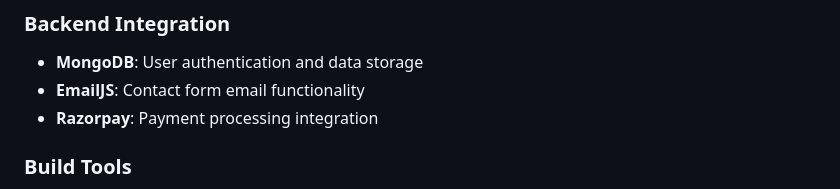
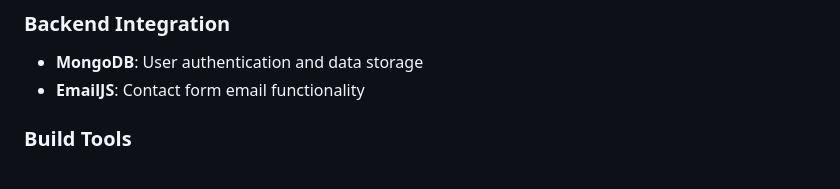
Before and after one commit to Vanshsharma2405/Major-Project, a Markdown page: README.md, the part around the change. GitHub-like rendering.

```diff
--- a/README.md
+++ b/README.md
@@ -75,7 +75,6 @@ StepStyle is a modern, responsive e-commerce website for shoes built with vanill
 ### Backend Integration
 - **MongoDB**: User authentication and data storage
 - **EmailJS**: Contact form email functionality
-- **Razorpay**: Payment processing integration
 
 ### Build Tools
 - **Vite**: Modern build tool and development server
```
